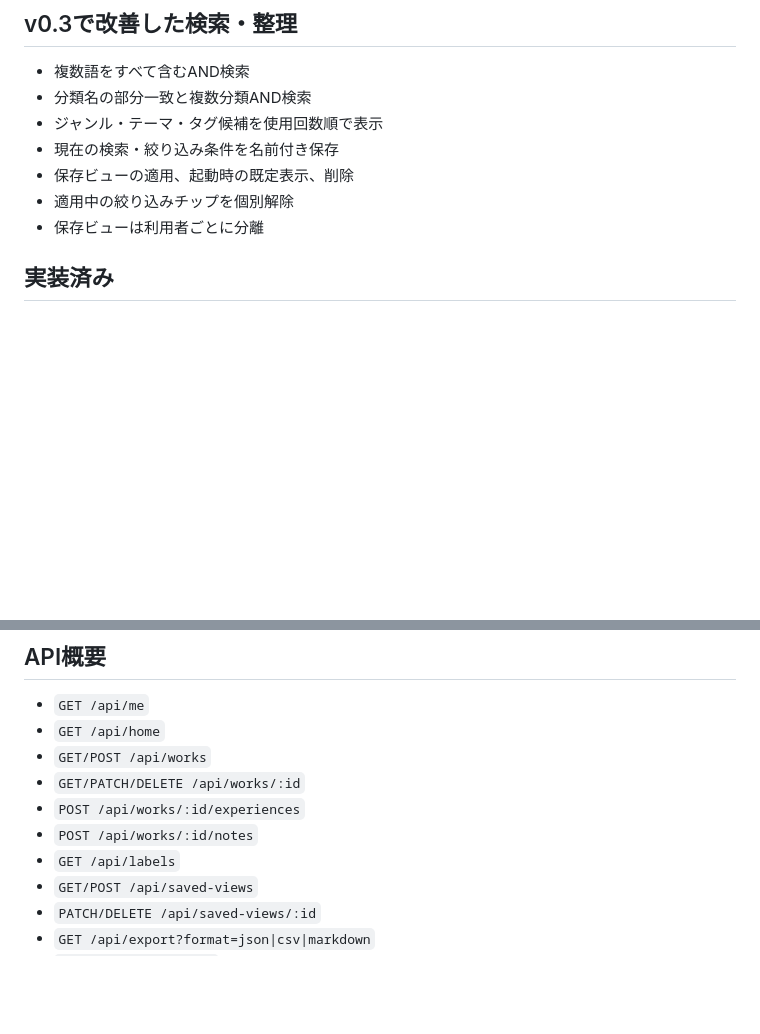
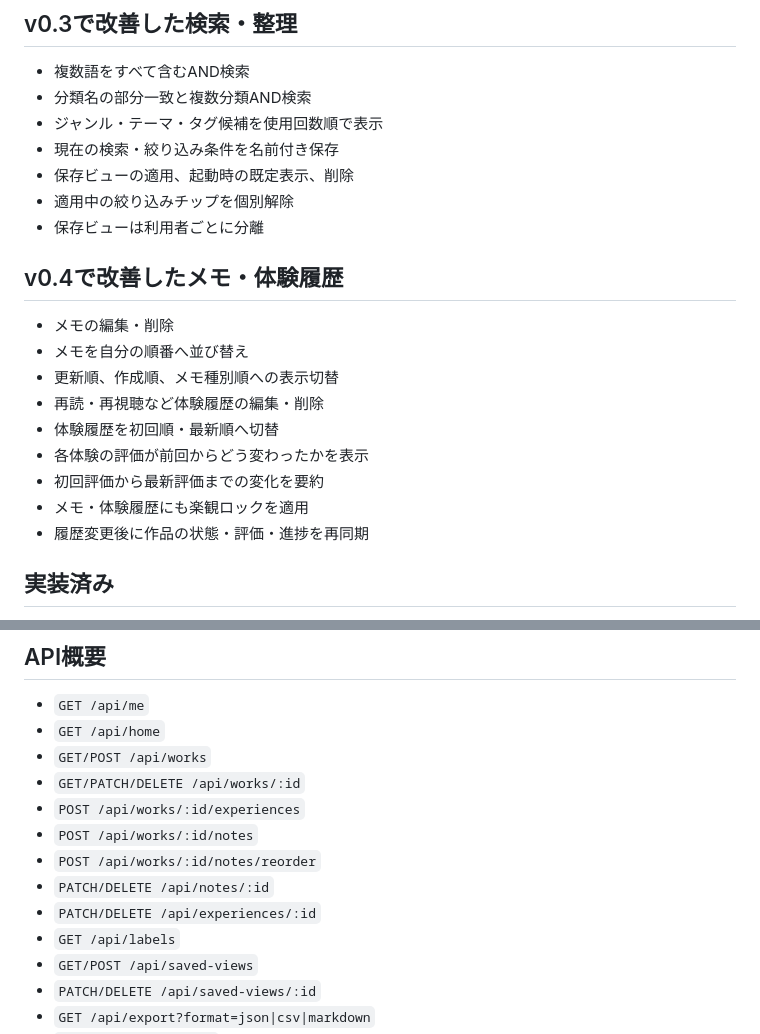
Before and after one commit to silovar-uk/contentslibrary, a Markdown page: README.md, 2 parts joined by grey strips. Drawn GitHub-style; blank space fills up the shorter version.

Commit message:
Document v0.4 history editing

```diff
--- a/README.md
+++ b/README.md
@@ -21,6 +21,18 @@
 - 保存ビューの適用、起動時の既定表示、削除
 - 適用中の絞り込みチップを個別解除
 - 保存ビューは利用者ごとに分離
+
+## v0.4で改善したメモ・体験履歴
+
+- メモの編集・削除
+- メモを自分の順番へ並び替え
+- 更新順、作成順、メモ種別順への表示切替
+- 再読・再視聴など体験履歴の編集・削除
+- 体験履歴を初回順・最新順へ切替
+- 各体験の評価が前回からどう変わったかを表示
+- 初回評価から最新評価までの変化を要約
+- メモ・体験履歴にも楽観ロックを適用
+- 履歴変更後に作品の状態・評価・進捗を再同期
 
 ## 実装済み
 
@@ -129,6 +141,9 @@ Cloudflare側の本番環境変数とSecretはGitHubへ保存しません。
 - `GET/PATCH/DELETE /api/works/:id`
 - `POST /api/works/:id/experiences`
 - `POST /api/works/:id/notes`
+- `POST /api/works/:id/notes/reorder`
+- `PATCH/DELETE /api/notes/:id`
+- `PATCH/DELETE /api/experiences/:id`
 - `GET /api/labels`
 - `GET/POST /api/saved-views`
 - `PATCH/DELETE /api/saved-views/:id`
```
